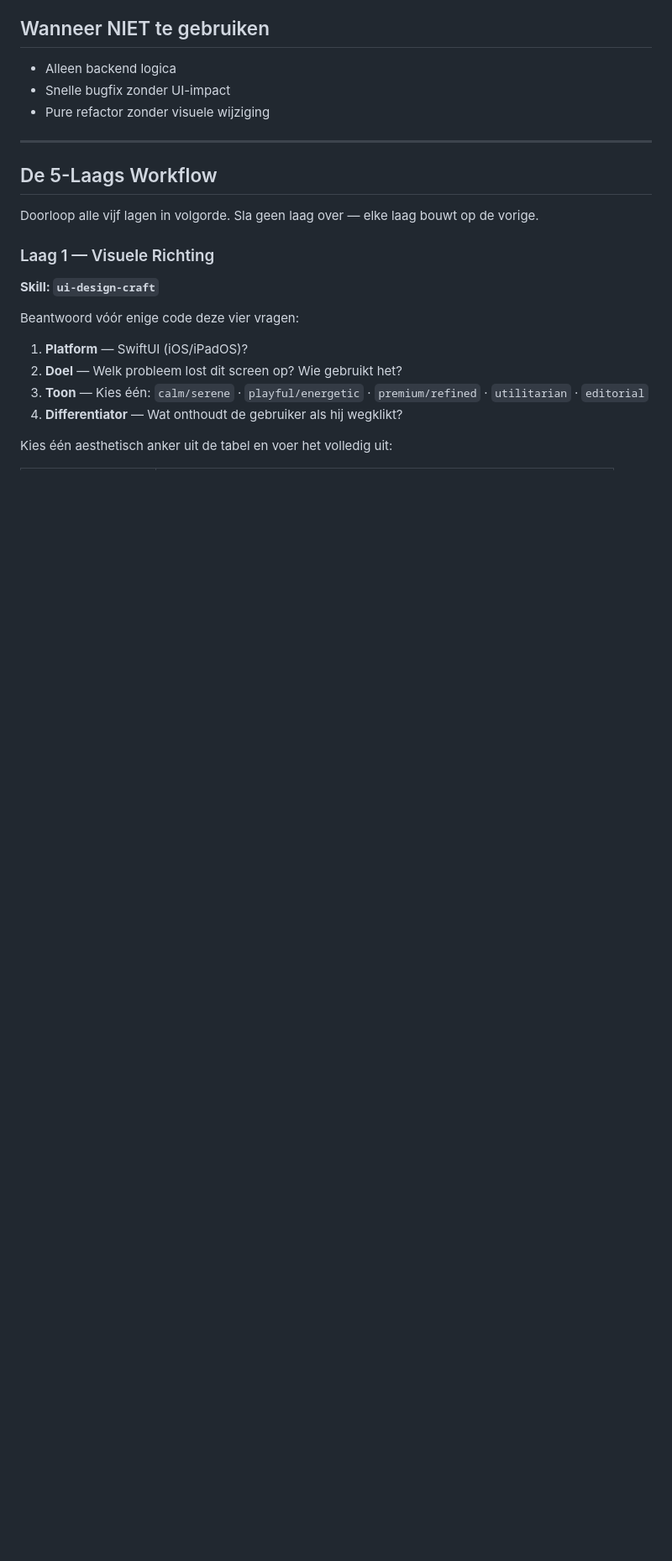
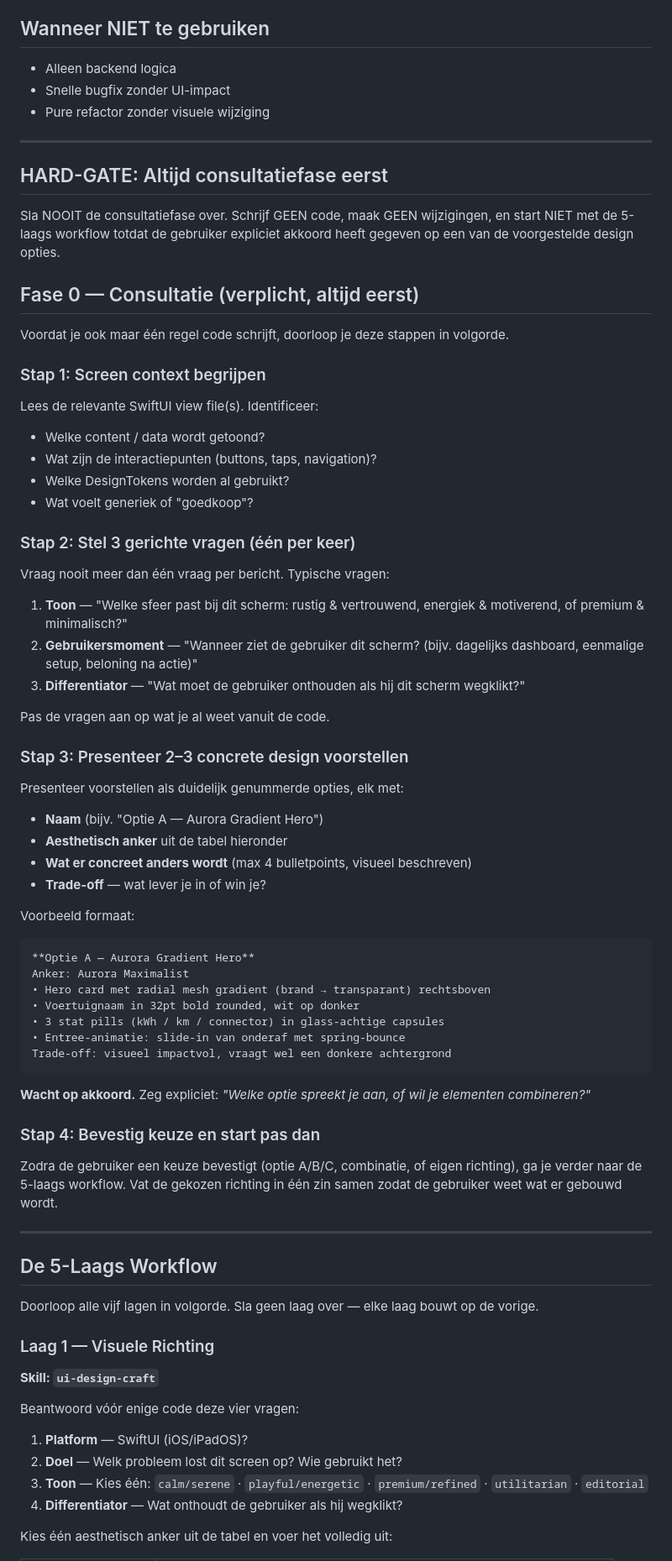
Before and after one commit to mrtimberme-bot/claude-library, a Markdown page: skills/ios-wow-designer/SKILL.md, the part around the change. Shown at 84% size. GitHub-like rendering; blank space fills up the shorter version.

Commit message:
sync: ios-wow-designer bijgewerkt naar nieuwste versie uit claude-ios-toolkit

````diff
--- a/skills/ios-wow-designer/SKILL.md
+++ b/skills/ios-wow-designer/SKILL.md
@@ -24,6 +24,61 @@ Orchestreert vijf gespecialiseerde design skills tot één samenhangende workflo
 - Alleen backend logica
 - Snelle bugfix zonder UI-impact
 - Pure refactor zonder visuele wijziging
+
+---
+
+## HARD-GATE: Altijd consultatiefase eerst
+
+<HARD-GATE>
+Sla NOOIT de consultatiefase over. Schrijf GEEN code, maak GEEN wijzigingen, en start NIET met de 5-laags workflow totdat de gebruiker expliciet akkoord heeft gegeven op een van de voorgestelde design opties.
+</HARD-GATE>
+
+## Fase 0 — Consultatie (verplicht, altijd eerst)
+
+Voordat je ook maar één regel code schrijft, doorloop je deze stappen in volgorde.
+
+### Stap 1: Screen context begrijpen
+
+Lees de relevante SwiftUI view file(s). Identificeer:
+- Welke content / data wordt getoond?
+- Wat zijn de interactiepunten (buttons, taps, navigation)?
+- Welke DesignTokens worden al gebruikt?
+- Wat voelt generiek of "goedkoop"?
+
+### Stap 2: Stel 3 gerichte vragen (één per keer)
+
+Vraag nooit meer dan één vraag per bericht. Typische vragen:
+
+1. **Toon** — "Welke sfeer past bij dit scherm: rustig & vertrouwend, energiek & motiverend, of premium & minimalisch?"
+2. **Gebruikersmoment** — "Wanneer ziet de gebruiker dit scherm? (bijv. dagelijks dashboard, eenmalige setup, beloning na actie)"
+3. **Differentiator** — "Wat moet de gebruiker onthouden als hij dit scherm wegklikt?"
+
+Pas de vragen aan op wat je al weet vanuit de code.
+
+### Stap 3: Presenteer 2–3 concrete design voorstellen
+
+Presenteer voorstellen als duidelijk genummerde opties, elk met:
+- **Naam** (bijv. "Optie A — Aurora Gradient Hero")
+- **Aesthetisch anker** uit de tabel hieronder
+- **Wat er concreet anders wordt** (max 4 bulletpoints, visueel beschreven)
+- **Trade-off** — wat lever je in of win je?
+
+Voorbeeld formaat:
+```
+**Optie A — Aurora Gradient Hero**
+Anker: Aurora Maximalist
+• Hero card met radial mesh gradient (brand → transparant) rechtsboven
+• Voertuignaam in 32pt bold rounded, wit op donker
+• 3 stat pills (kWh / km / connector) in glass-achtige capsules
+• Entree-animatie: slide-in van onderaf met spring-bounce
+Trade-off: visueel impactvol, vraagt wel een donkere achtergrond
+```
+
+**Wacht op akkoord.** Zeg expliciet: *"Welke optie spreekt je aan, of wil je elementen combineren?"*
+
+### Stap 4: Bevestig keuze en start pas dan
+
+Zodra de gebruiker een keuze bevestigt (optie A/B/C, combinatie, of eigen richting), ga je verder naar de 5-laags workflow. Vat de gekozen richting in één zin samen zodat de gebruiker weet wat er gebouwd wordt.
 
 ---
 
````
